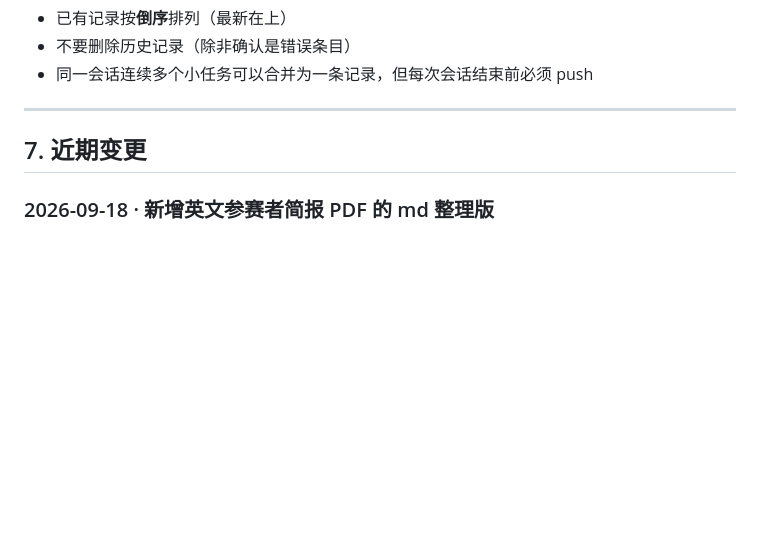
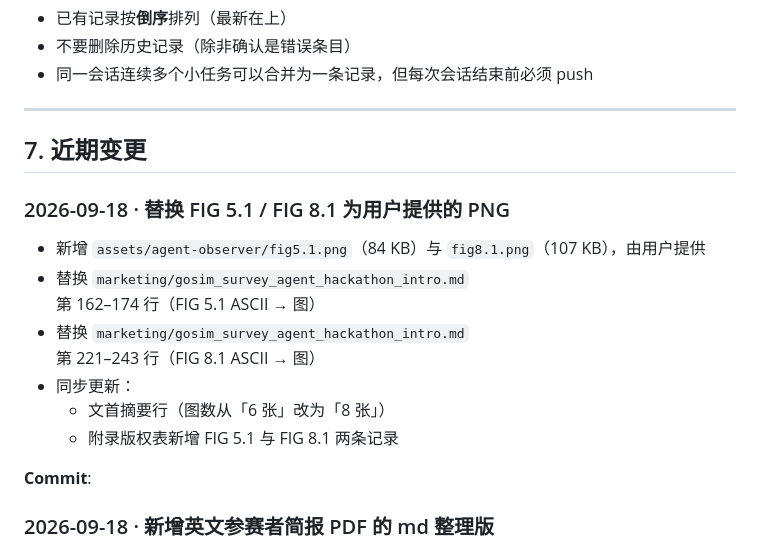
Before and after one commit to cnbison/AgentObserver, a Markdown page: CLAUDE.md, the part around the change. Drawn GitHub-style; blank space fills up the shorter version.

```diff
--- a/CLAUDE.md
+++ b/CLAUDE.md
@@ -156,6 +156,17 @@ Co-Authored-By: Claude <noreply@anthropic.com>
 
 ## 7. 近期变更
 
+### 2026-09-18 · 替换 FIG 5.1 / FIG 8.1 为用户提供的 PNG
+
+- 新增 `assets/agent-observer/fig5.1.png`（84 KB）与 `fig8.1.png`（107 KB），由用户提供
+- 替换 `marketing/gosim_survey_agent_hackathon_intro.md` 第 162–174 行（FIG 5.1 ASCII → 图）
+- 替换 `marketing/gosim_survey_agent_hackathon_intro.md` 第 221–243 行（FIG 8.1 ASCII → 图）
+- 同步更新：
+  - 文首摘要行（图数从「6 张」改为「8 张」）
+  - 附录版权表新增 FIG 5.1 与 FIG 8.1 两条记录
+
+**Commit**: <pending>
+
 ### 2026-09-18 · 新增英文参赛者简报 PDF 的 md 整理版
 
 - 新增 `marketing/gosim_survey_agent_hackathon_intro.md`（≈ 380 行 / 16 节 / 6 图）
```
Also changed, not shown: marketing/gosim_survey_agent_hackathon_intro.md (+5 -33 lines), assets/agent-observer/fig5.1.png (added), assets/agent-observer/fig8.1.png (added).
